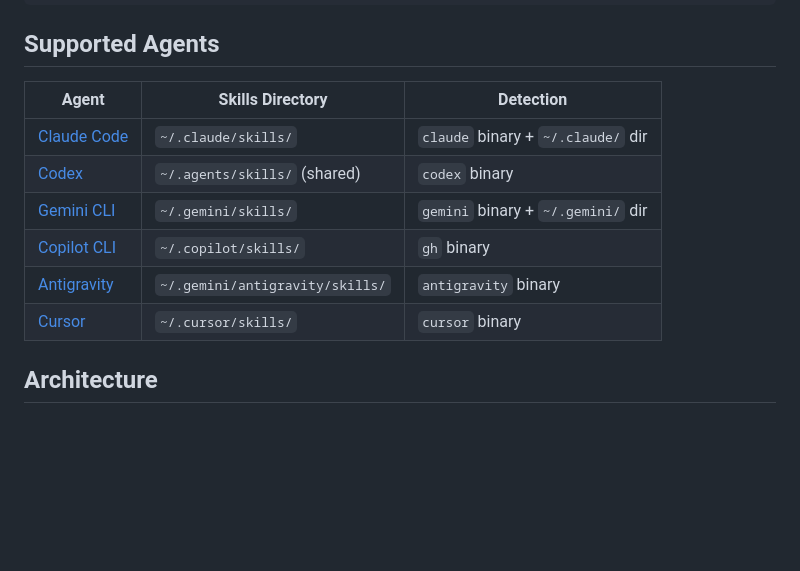
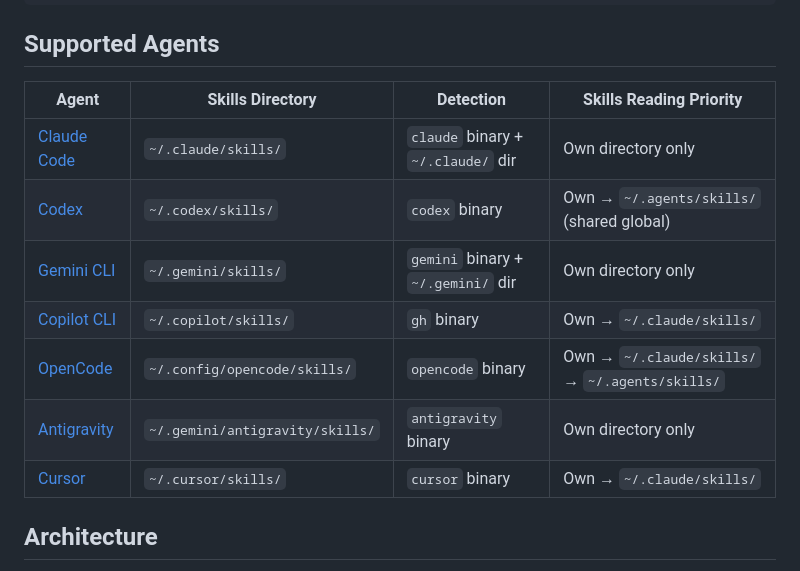
Before and after one commit to crossoverJie/SkillDeck, a Markdown page: README.md, the part around the change. GitHub-like rendering; blank space fills up the shorter version.

```diff
--- a/README.md
+++ b/README.md
@@ -92,14 +92,15 @@ swift test
 
 ## Supported Agents
 
-| Agent | Skills Directory | Detection |
-|-------|-----------------|-----------|
-| [Claude Code](https://docs.anthropic.com/en/docs/claude-code) | `~/.claude/skills/` | `claude` binary + `~/.claude/` dir |
-| [Codex](https://github.com/openai/codex) | `~/.agents/skills/` (shared) | `codex` binary |
-| [Gemini CLI](https://github.com/google-gemini/gemini-cli) | `~/.gemini/skills/` | `gemini` binary + `~/.gemini/` dir |
-| [Copilot CLI](https://docs.github.com/en/copilot/using-github-copilot/using-github-copilot-in-the-command-line) | `~/.copilot/skills/` | `gh` binary |
-| [Antigravity](https://antigravity.google) | `~/.gemini/antigravity/skills/` | `antigravity` binary |
-| [Cursor](https://cursor.com) | `~/.cursor/skills/` | `cursor` binary |
+| Agent | Skills Directory | Detection | Skills Reading Priority |
+|-------|-----------------|-----------|------------------------|
+| [Claude Code](https://docs.anthropic.com/en/docs/claude-code) | `~/.claude/skills/` | `claude` binary + `~/.claude/` dir | Own directory only |
+| [Codex](https://github.com/openai/codex) | `~/.codex/skills/` | `codex` binary | Own → `~/.agents/skills/` (shared global) |
+| [Gemini CLI](https://github.com/google-gemini/gemini-cli) | `~/.gemini/skills/` | `gemini` binary + `~/.gemini/` dir | Own directory only |
+| [Copilot CLI](https://docs.github.com/en/copilot/using-github-copilot/using-github-copilot-in-the-command-line) | `~/.copilot/skills/` | `gh` binary | Own → `~/.claude/skills/` |
+| [OpenCode](https://opencode.ai) | `~/.config/opencode/skills/` | `opencode` binary | Own → `~/.claude/skills/` → `~/.agents/skills/` |
+| [Antigravity](https://antigravity.google) | `~/.gemini/antigravity/skills/` | `antigravity` binary | Own directory only |
+| [Cursor](https://cursor.com) | `~/.cursor/skills/` | `cursor` binary | Own → `~/.claude/skills/` |
 
 ## Architecture
 
```
Also changed, not shown: CLAUDE.md (+9 -8 lines), README_CN.md (+9 -8 lines).
